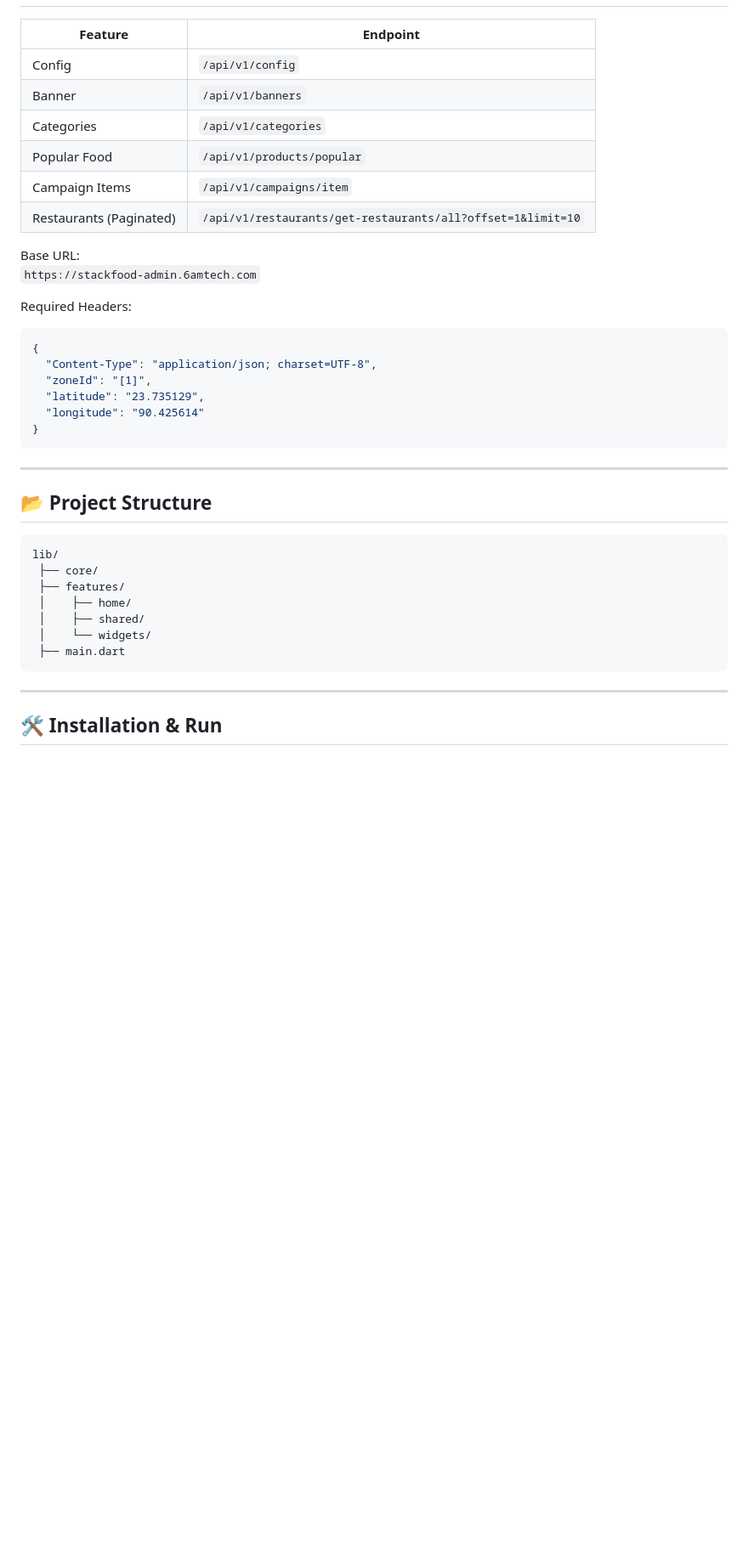
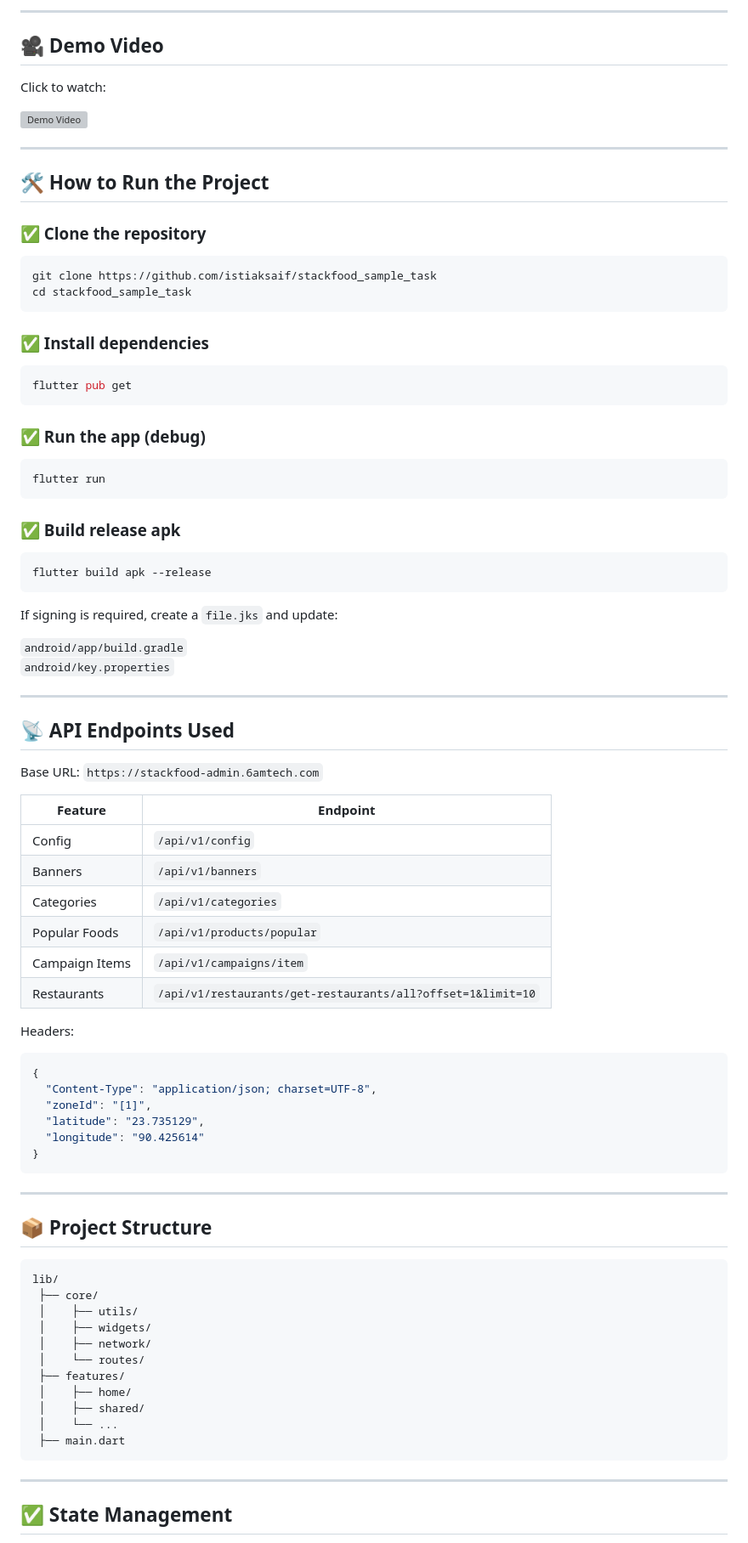
Before and after one commit to istiaksaif/stackfood_sample_task, a Markdown page: README.md, the part around the change printed below. Shown: that part at 85% size. GitHub-like rendering; blank space fills up the shorter version; grey boxes are pictures that could not be loaded.

````diff
--- a/README.md
+++ b/README.md
@@ -23,17 +43,57 @@ The app fetches data from the 6amTech StackFood public API and displays banners,
+---
+
+## 🎥 Demo Video
+
+Click to watch:
+
+[![Demo Video](https://github.com/istiaksaif/stackfood_sample_task/blob/main/assets/screenshots/ss1.jpg?raw=true)](https://github.com/istiaksaif/stackfood_sample_task/blob/main/assets/video/demo.mp4?raw=true)
+
+---
+
+## 🛠️ How to Run the Project
+
+### ✅ Clone the repository
+```sh
+git clone https://github.com/istiaksaif/stackfood_sample_task
+cd stackfood_sample_task
+```
+
+### ✅ Install dependencies
+```sh
+flutter pub get
+```
+
+### ✅ Run the app (debug)
+```sh
+flutter run
+```
+
+### ✅ Build release apk
+```sh
+flutter build apk --release
+```
+
+If signing is required, create a `file.jks` and update:
+
+`android/app/build.gradle`
+`android/key.properties`
+
+---
+
+## 📡 API Endpoints Used
+
+Base URL: `https://stackfood-admin.6amtech.com`
 
 | Feature | Endpoint |
 |--------|----------|
 | Config | `/api/v1/config` |
-| Banner | `/api/v1/banners` |
+| Banners | `/api/v1/banners` |
 | Categories | `/api/v1/categories` |
-| Popular Food | `/api/v1/products/popular` |
+| Popular Foods | `/api/v1/products/popular` |
 | Campaign Items | `/api/v1/campaigns/item` |
-| Restaurants (Paginated) | `/api/v1/restaurants/get-restaurants/all?offset=1&limit=10` |
+| Restaurants | `/api/v1/restaurants/get-restaurants/all?offset=1&limit=10` |
 
-Base URL:
-`https://stackfood-admin.6amtech.com`
-
-Required Headers:
+Headers:
 ```json
 {
   "Content-Type": "application/json; charset=UTF-8",
@@ -45,19 +105,23 @@ Required Headers:
 
 ---
 
-## 📂 Project Structure
+## 📦 Project Structure
 
 ```
 lib/
  ├── core/
+ │    ├── utils/
+ │    ├── widgets/
+ │    ├── network/
+ │    └── routes/
  ├── features/
  │    ├── home/
  │    ├── shared/
- │    └── widgets/
+ │    └── ...
  ├── main.dart
 ```
 
 ---
 
-## 🛠 Installation & Run
+## ✅ State Management
 
````
Also changed, not shown: other parts of README.md (+56 -79 lines).
